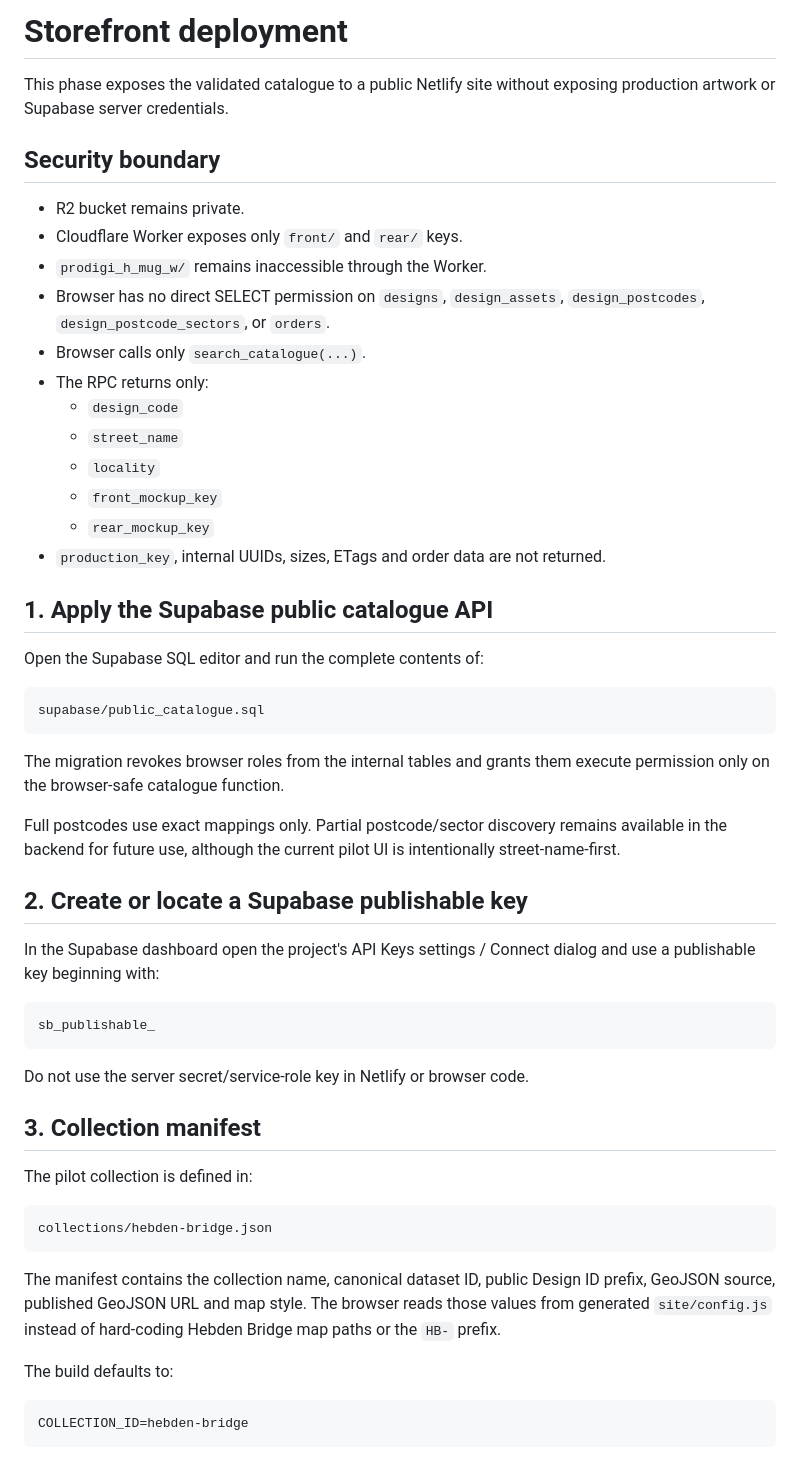
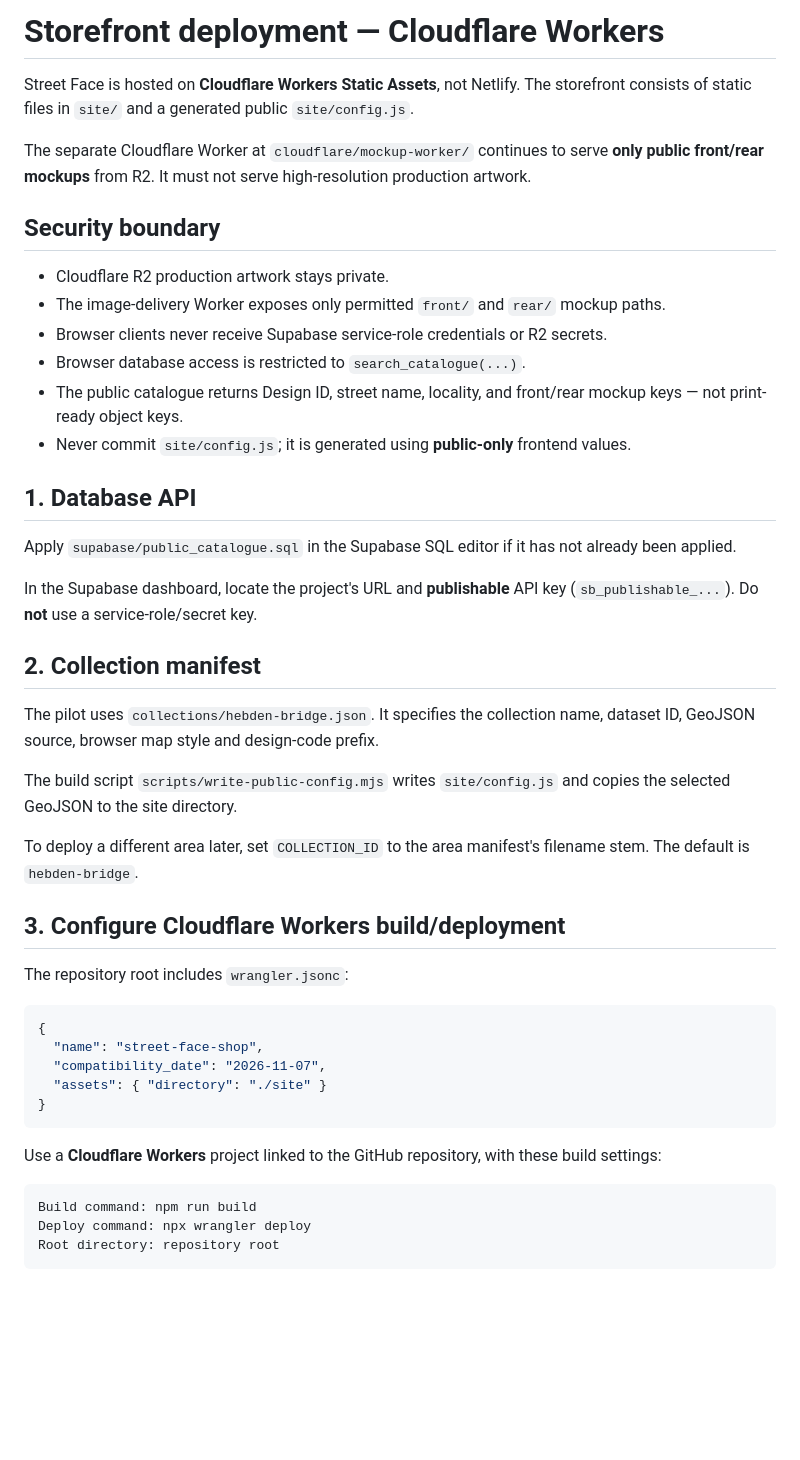
Before and after one commit to desdodec/shop, a Markdown page: docs/storefront-deploy.md, the part around one of its changes. Rendered like a GitHub page; blank space fills up the shorter version.

````diff
--- a/docs/storefront-deploy.md
+++ b/docs/storefront-deploy.md
@@ -1,57 +1,49 @@
-# Storefront deployment
+# Storefront deployment — Cloudflare Workers
 
-This phase exposes the validated catalogue to a public Netlify site without exposing production artwork or Supabase server credentials.
+Street Face is hosted on **Cloudflare Workers Static Assets**, not Netlify. The storefront consists of static files in `site/` and a generated public `site/config.js`.
+
+The separate Cloudflare Worker at `cloudflare/mockup-worker/` continues to serve **only public front/rear mockups** from R2. It must not serve high-resolution production artwork.
 
 ## Security boundary
 
-- R2 bucket remains private.
-- Cloudflare Worker exposes only `front/` and `rear/` keys.
-- `prodigi_h_mug_w/` remains inaccessible through the Worker.
-- Browser has no direct SELECT permission on `designs`, `design_assets`, `design_postcodes`, `design_postcode_sectors`, or `orders`.
-- Browser calls only `search_catalogue(...)`.
-- The RPC returns only:
-  - `design_code`
-  - `street_name`
-  - `locality`
-  - `front_mockup_key`
-  - `rear_mockup_key`
-- `production_key`, internal UUIDs, sizes, ETags and order data are not returned.
+- Cloudflare R2 production artwork stays private.
+- The image-delivery Worker exposes only permitted `front/` and `rear/` mockup paths.
+- Browser clients never receive Supabase service-role credentials or R2 secrets.
+- Browser database access is restricted to `search_catalogue(...)`.
+- The public catalogue returns Design ID, street name, locality, and front/rear mockup keys — not print-ready object keys.
+- Never commit `site/config.js`; it is generated using **public-only** frontend values.
 
-## 1. Apply the Supabase public catalogue API
+## 1. Database API
 
-Open the Supabase SQL editor and run the complete contents of:
+Apply `supabase/public_catalogue.sql` in the Supabase SQL editor if it has not already been applied.
+
+In the Supabase dashboard, locate the project's URL and **publishable** API key (`sb_publishable_...`). Do **not** use a service-role/secret key.
+
+## 2. Collection manifest
+
+The pilot uses `collections/hebden-bridge.json`. It specifies the collection name, dataset ID, GeoJSON source, browser map style and design-code prefix.
+
+The build script `scripts/write-public-config.mjs` writes `site/config.js` and copies the selected GeoJSON to the site directory.
+
+To deploy a different area later, set `COLLECTION_ID` to the area manifest's filename stem. The default is `hebden-bridge`.
+
+## 3. Configure Cloudflare Workers build/deployment
+
+The repository root includes `wrangler.jsonc`:
+
+```json
+{
+  "name": "street-face-shop",
+  "compatibility_date": "2026-11-07",
+  "assets": { "directory": "./site" }
+}
+```
+
+Use a **Cloudflare Workers** project linked to the GitHub repository, with these build settings:
 
 ```text
-supabase/public_catalogue.sql
+Build command: npm run build
+Deploy command: npx wrangler deploy
+Root directory: repository root
 ```
 
-The migration revokes browser roles from the internal tables and grants them execute permission only on the browser-safe catalogue function.
-
-Full postcodes use exact mappings only. Partial postcode/sector discovery remains available in the backend for future use, although the current pilot UI is intentionally street-name-first.
-
-## 2. Create or locate a Supabase publishable key
-
-In the Supabase dashboard open the project's API Keys settings / Connect dialog and use a publishable key beginning with:
-
-```text
-sb_publishable_
-```
-
-Do not use the server secret/service-role key in Netlify or browser code.
-
-## 3. Collection manifest
-
-The pilot collection is defined in:
-
-```text
-collections/hebden-bridge.json
-```
-
-The manifest contains the collection name, canonical dataset ID, public Design ID prefix, GeoJSON source, published GeoJSON URL and map style. The browser reads those values from generated `site/config.js` instead of hard-coding Hebden Bridge map paths or the `HB-` prefix.
-
-The build defaults to:
-
-```text
-COLLECTION_ID=hebden-bridge
-```
-
````
Also changed, not shown: other parts of docs/storefront-deploy.md (+23 -52 lines).
